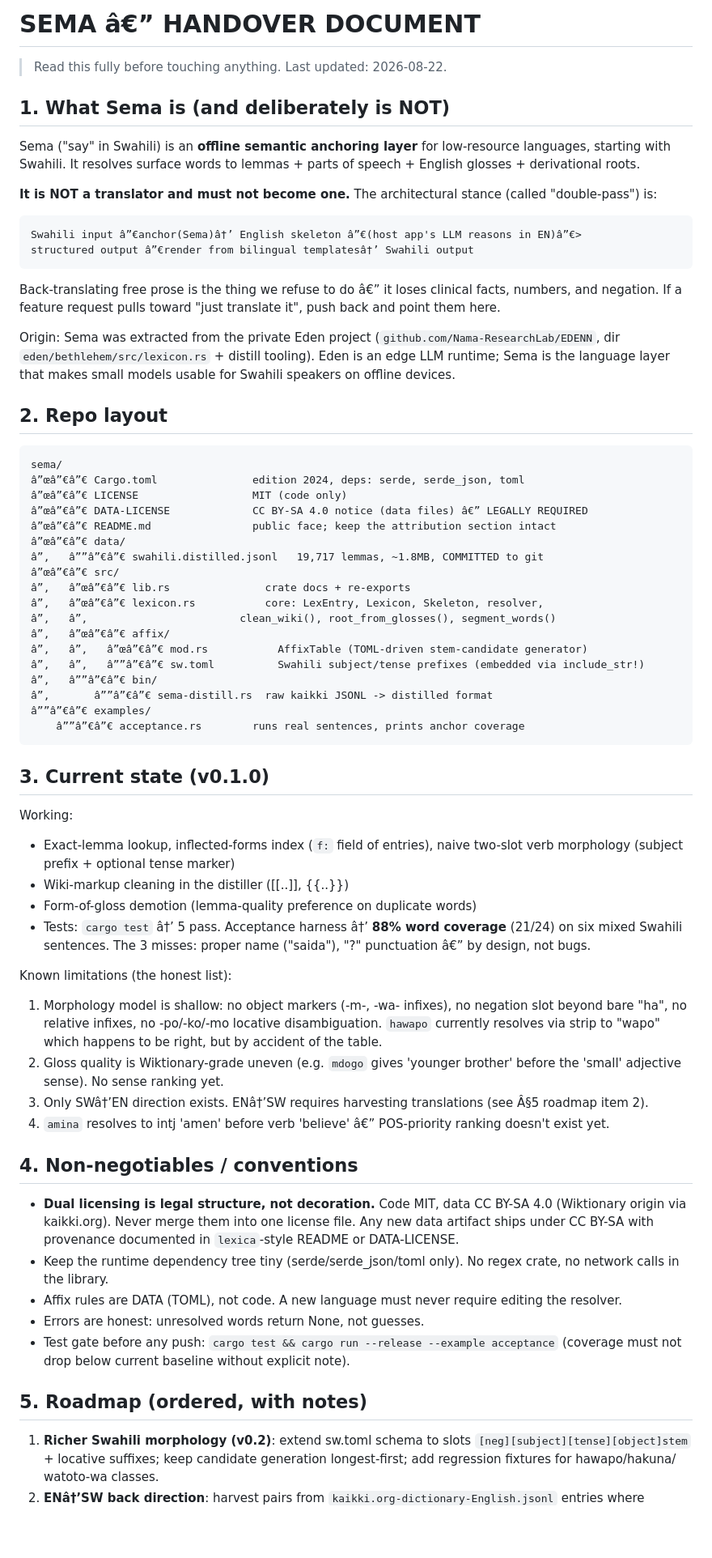
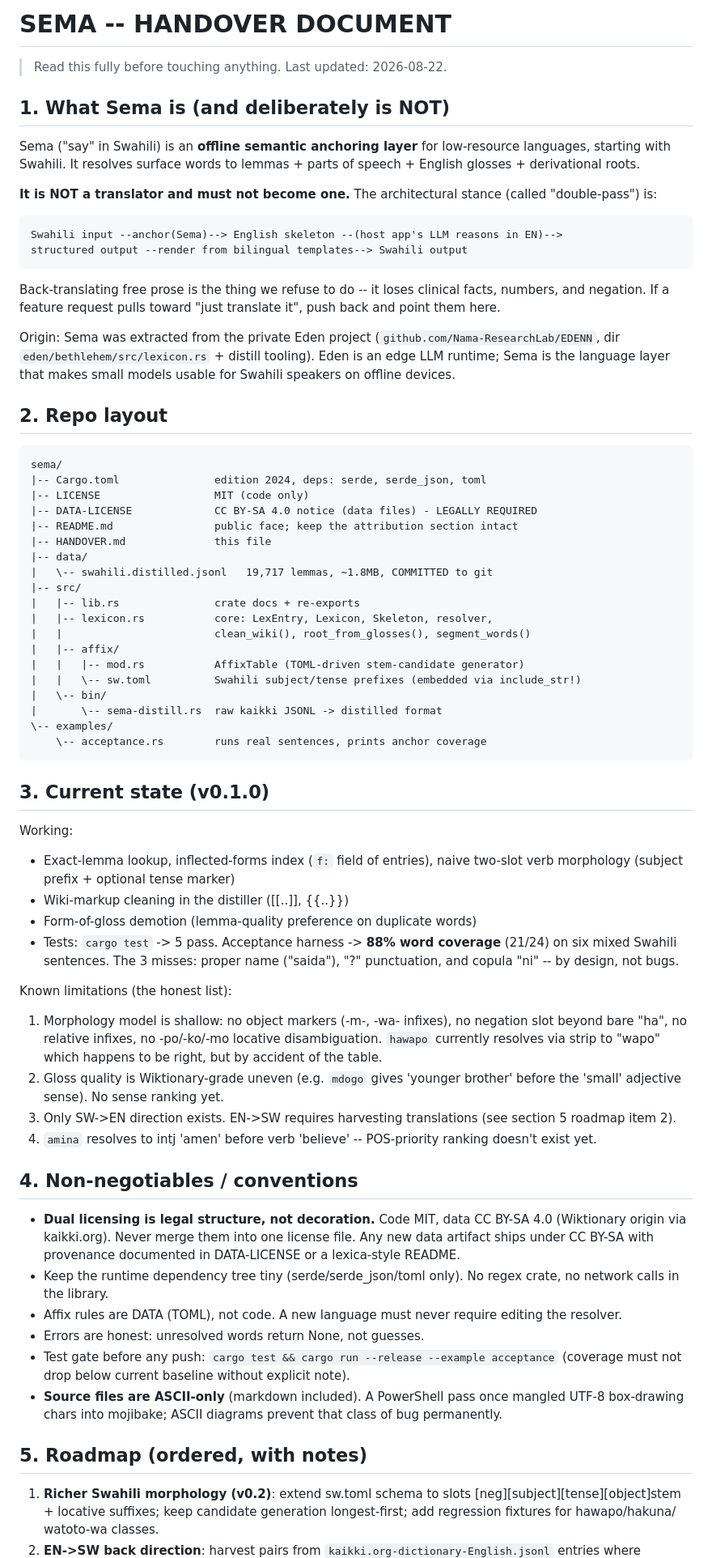
Before and after one commit to Nama-ResearchLab/Sema, a Markdown page: HANDOVER.md, the part around one of its changes. Shown at 81% size. Rendered like a GitHub page; blank space fills up the shorter version.

````diff
--- a/HANDOVER.md
+++ b/HANDOVER.md
@@ -1,4 +1,4 @@
-# SEMA â€” HANDOVER DOCUMENT
+# SEMA -- HANDOVER DOCUMENT
 
 > Read this fully before touching anything. Last updated: 2026-08-22.
 
@@ -12,11 +12,11 @@ lemmas + parts of speech + English glosses + derivational roots.
 (called "double-pass") is:
 
 ```
-Swahili input â”€anchor(Sema)â†’ English skeleton â”€(host app's LLM reasons in EN)â”€>
-structured output â”€render from bilingual templatesâ†’ Swahili output
+Swahili input --anchor(Sema)--> English skeleton --(host app's LLM reasons in EN)-->
+structured output --render from bilingual templates--> Swahili output
 ```
 
-Back-translating free prose is the thing we refuse to do â€” it loses clinical
+Back-translating free prose is the thing we refuse to do -- it loses clinical
 facts, numbers, and negation. If a feature request pulls toward "just
 translate it", push back and point them here.
 
@@ -29,23 +29,24 @@ models usable for Swahili speakers on offline devices.
 
 ```
 sema/
-â”œâ”€â”€ Cargo.toml               edition 2024, deps: serde, serde_json, toml
-â”œâ”€â”€ LICENSE                  MIT (code only)
-â”œâ”€â”€ DATA-LICENSE             CC BY-SA 4.0 notice (data files) â€” LEGALLY REQUIRED
-â”œâ”€â”€ README.md                public face; keep the attribution section intact
-â”œâ”€â”€ data/
-â”‚   â””â”€â”€ swahili.distilled.jsonl   19,717 lemmas, ~1.8MB, COMMITTED to git
-â”œâ”€â”€ src/
-â”‚   â”œâ”€â”€ lib.rs               crate docs + re-exports
-â”‚   â”œâ”€â”€ lexicon.rs           core: LexEntry, Lexicon, Skeleton, resolver,
-â”‚   â”‚                        clean_wiki(), root_from_glosses(), segment_words()
-â”‚   â”œâ”€â”€ affix/
-â”‚   â”‚   â”œâ”€â”€ mod.rs           AffixTable (TOML-driven stem-candidate generator)
-â”‚   â”‚   â””â”€â”€ sw.toml          Swahili subject/tense prefixes (embedded via include_str!)
-â”‚   â””â”€â”€ bin/
-â”‚       â””â”€â”€ sema-distill.rs  raw kaikki JSONL -> distilled format
-â””â”€â”€ examples/
-    â””â”€â”€ acceptance.rs        runs real sentences, prints anchor coverage
+|-- Cargo.toml               edition 2024, deps: serde, serde_json, toml
+|-- LICENSE                  MIT (code only)
+|-- DATA-LICENSE             CC BY-SA 4.0 notice (data files) - LEGALLY REQUIRED
+|-- README.md                public face; keep the attribution section intact
+|-- HANDOVER.md              this file
+|-- data/
+|   \-- swahili.distilled.jsonl   19,717 lemmas, ~1.8MB, COMMITTED to git
+|-- src/
+|   |-- lib.rs               crate docs + re-exports
+|   |-- lexicon.rs           core: LexEntry, Lexicon, Skeleton, resolver,
+|   |                        clean_wiki(), root_from_glosses(), segment_words()
+|   |-- affix/
+|   |   |-- mod.rs           AffixTable (TOML-driven stem-candidate generator)
+|   |   \-- sw.toml          Swahili subject/tense prefixes (embedded via include_str!)
+|   \-- bin/
+|       \-- sema-distill.rs  raw kaikki JSONL -> distilled format
+\-- examples/
+    \-- acceptance.rs        runs real sentences, prints anchor coverage
 ```
 
 ## 3. Current state (v0.1.0)
@@ -55,8 +56,9 @@ Working:
   two-slot verb morphology (subject prefix + optional tense marker)
 - Wiki-markup cleaning in the distiller ([[..]], {{..}})
 - Form-of-gloss demotion (lemma-quality preference on duplicate words)
-- Tests: `cargo test` â†’ 5 pass. Acceptance harness â†’ **88% word coverage** (21/24) on six mixed Swahili sentences. The 3 misses: proper name
-  ("saida"), "?" punctuation â€” by design, not bugs.
+- Tests: `cargo test` -> 5 pass. Acceptance harness -> **88% word coverage**
+  (21/24) on six mixed Swahili sentences. The 3 misses: proper name
+  ("saida"), "?" punctuation, and copula "ni" -- by design, not bugs.
 
 Known limitations (the honest list):
 1. Morphology model is shallow: no object markers (-m-, -wa- infixes), no
@@ -65,9 +67,9 @@ Known limitations (the honest list):
    "wapo" which happens to be right, but by accident of the table.
 2. Gloss quality is Wiktionary-grade uneven (e.g. `mdogo` gives
    'younger brother' before the 'small' adjective sense). No sense ranking yet.
-3. Only SWâ†’EN direction exists. ENâ†’SW requires harvesting translations
-   (see Â§5 roadmap item 2).
-4. `amina` resolves to intj 'amen' before verb 'believe' â€” POS-priority
+3. Only SW->EN direction exists. EN->SW requires harvesting translations
+   (see section 5 roadmap item 2).
+4. `amina` resolves to intj 'amen' before verb 'believe' -- POS-priority
    ranking doesn't exist yet.
 
 ## 4. Non-negotiables / conventions
@@ -75,7 +77,7 @@ Known limitations (the honest list):
 - **Dual licensing is legal structure, not decoration.** Code MIT,
   data CC BY-SA 4.0 (Wiktionary origin via kaikki.org). Never merge them
   into one license file. Any new data artifact ships under CC BY-SA with
-  provenance documented in `lexica`-style README or DATA-LICENSE.
+  provenance documented in DATA-LICENSE or a lexica-style README.
 - Keep the runtime dependency tree tiny (serde/serde_json/toml only).
   No regex crate, no network calls in the library.
 - Affix rules are DATA (TOML), not code. A new language must never require
@@ -83,12 +85,15 @@ Known limitations (the honest list):
 - Errors are honest: unresolved words return None, not guesses.
 - Test gate before any push: `cargo test && cargo run --release --example acceptance`
   (coverage must not drop below current baseline without explicit note).
+- **Source files are ASCII-only** (markdown included). A PowerShell pass once
+  mangled UTF-8 box-drawing chars into mojibake; ASCII diagrams prevent that
+  class of bug permanently.
 
 ## 5. Roadmap (ordered, with notes)
 
 1. **Richer Swahili morphology (v0.2)**: extend sw.toml schema to slots
-   `[neg][subject][tense][object]stem` + locative suffixes; keep candidate
+   [neg][subject][tense][object]stem + locative suffixes; keep candidate
    generation longest-first; add regression fixtures for hawapo/hakuna/
    watoto-wa classes.
-2. **ENâ†’SW back direction**: harvest pairs from
+2. **EN->SW back direction**: harvest pairs from
    `kaikki.org-dictionary-English.jsonl` entries where
````
Also changed, not shown: other parts of HANDOVER.md (+6 -6 lines), README.md (+19 -17 lines).
